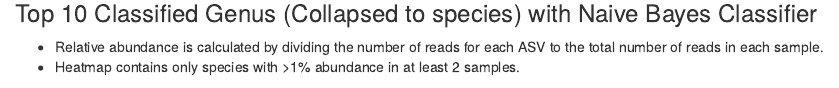
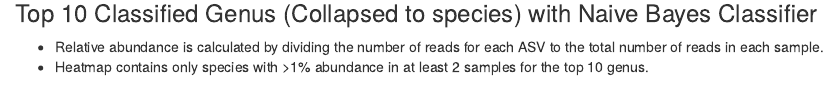
Before and after one commit to PacificBiosciences/HiFi-16S-workflow, an R Markdown document (scripts/visualize_biom.Rmd): the page in a window 1100 px wide, from 2040 px down. Rendered offline with R 4.5, knitr and Pandoc, with nearby package versions; some code elsewhere in the file could not run offline.

Commit message:
Small change in wording

````diff
--- a/scripts/visualize_biom.Rmd
+++ b/scripts/visualize_biom.Rmd
@@ -368,7 +368,8 @@ datatable(vis_tab[order(mean_rel_abundance, decreasing = TRUE) <= 50, ],
 ### Top 10 Classified Genus (Collapsed to species) with Naive Bayes Classifier
 * Relative abundance is calculated by dividing the number of reads for each ASV to the
 total number of reads in each sample.
-* Heatmap contains only species with >1% abundance in at least 2 samples.
+* Heatmap contains only species with >1% abundance in at least 2 samples for the top 10
+genus.
 ``` {r, echo=FALSE}
 # Display top 10
 top10_genus <- merge_tab_genus %>%
````
Also changed, not shown: scripts/visualize_biom.Rmd (3 more changed lines).
